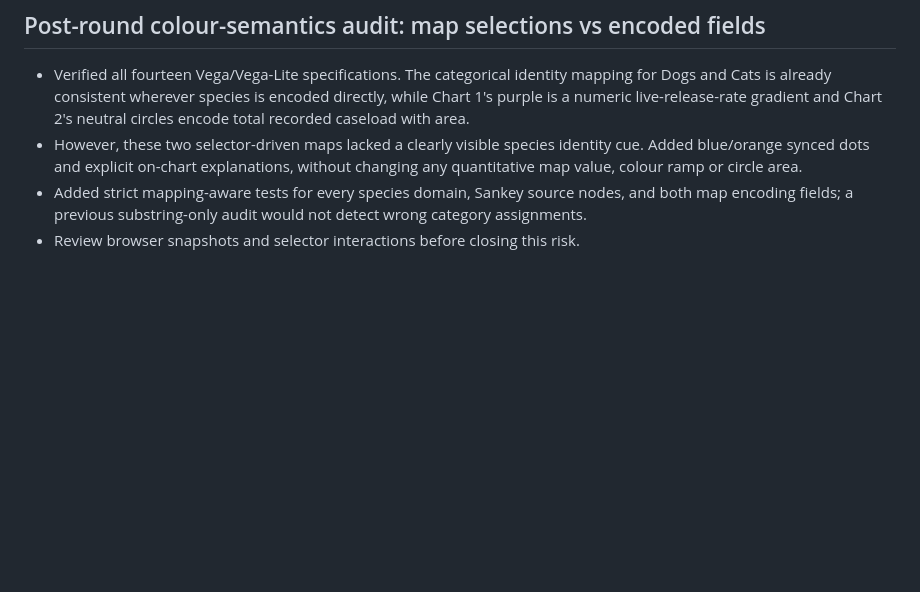
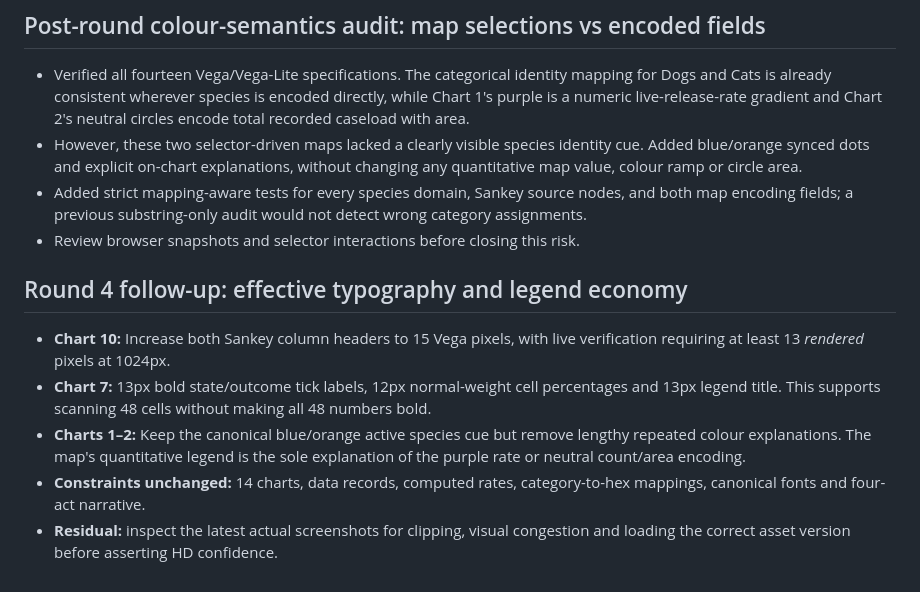
Before and after one commit to vinceyuchen/animal-shelter-dv2, a Markdown page: design/RUBRIC_HD_AUDIT.md, the part around the change. Rendered like a GitHub page; blank space fills up the shorter version.

Commit message:
Document fourth-round typography fine-tuning and final verification criteria

```diff
--- a/design/RUBRIC_HD_AUDIT.md
+++ b/design/RUBRIC_HD_AUDIT.md
@@ -102,3 +102,11 @@
 - However, these two selector-driven maps lacked a clearly visible species identity cue. Added blue/orange synced dots and explicit on-chart explanations, without changing any quantitative map value, colour ramp or circle area.
 - Added strict mapping-aware tests for every species domain, Sankey source nodes, and both map encoding fields; a previous substring-only audit would not detect wrong category assignments.
 - Review browser snapshots and selector interactions before closing this risk.
+
+## Round 4 follow-up: effective typography and legend economy
+
+- **Chart 10:** Increase both Sankey column headers to 15 Vega pixels, with live verification requiring at least 13 *rendered* pixels at 1024px.
+- **Chart 7:** 13px bold state/outcome tick labels, 12px normal-weight cell percentages and 13px legend title. This supports scanning 48 cells without making all 48 numbers bold.
+- **Charts 1–2:** Keep the canonical blue/orange active species cue but remove lengthy repeated colour explanations. The map's quantitative legend is the sole explanation of the purple rate or neutral count/area encoding.
+- **Constraints unchanged:** 14 charts, data records, computed rates, category-to-hex mappings, canonical fonts and four-act narrative.
+- **Residual:** inspect the latest actual screenshots for clipping, visual congestion and loading the correct asset version before asserting HD confidence.
```
